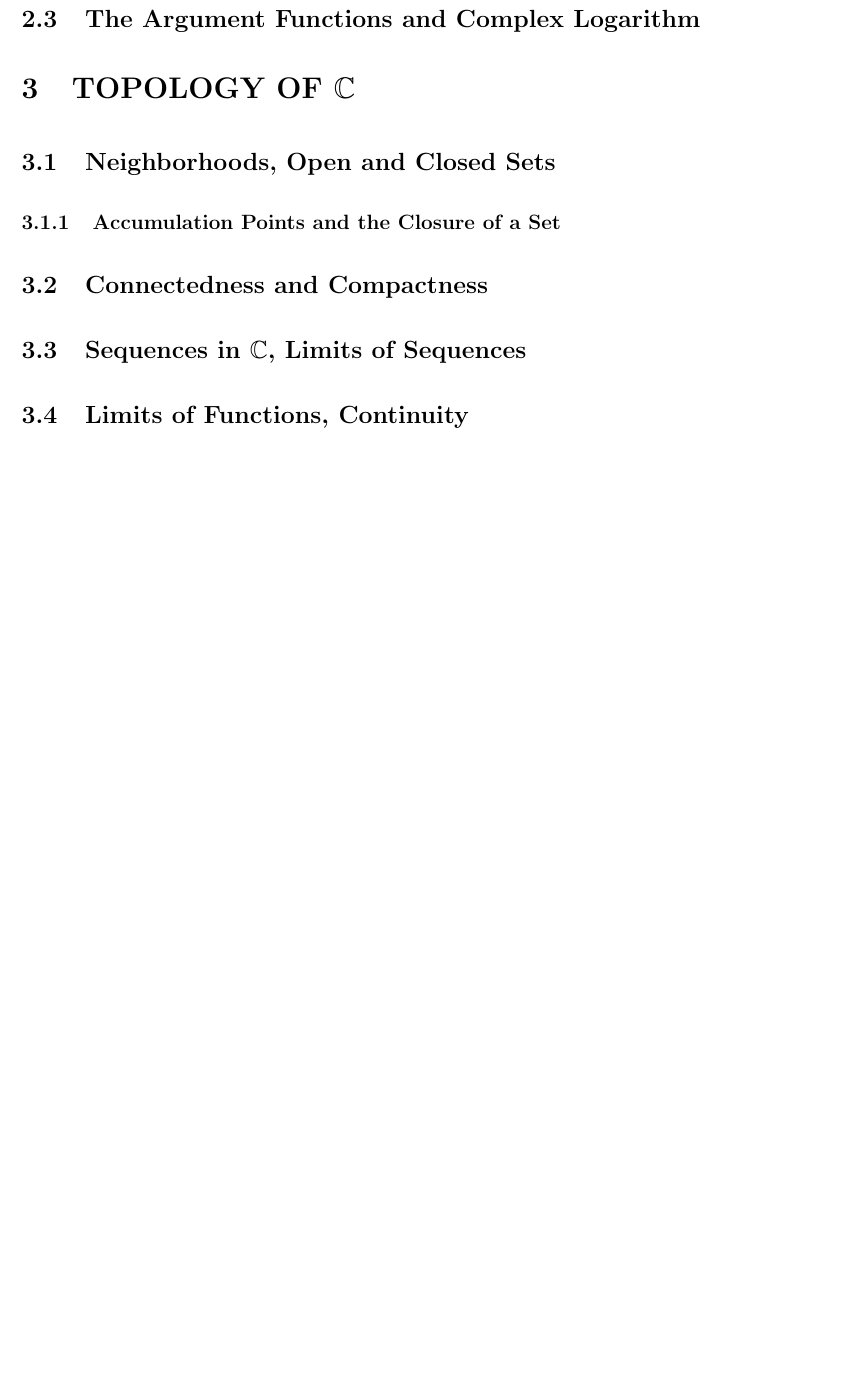
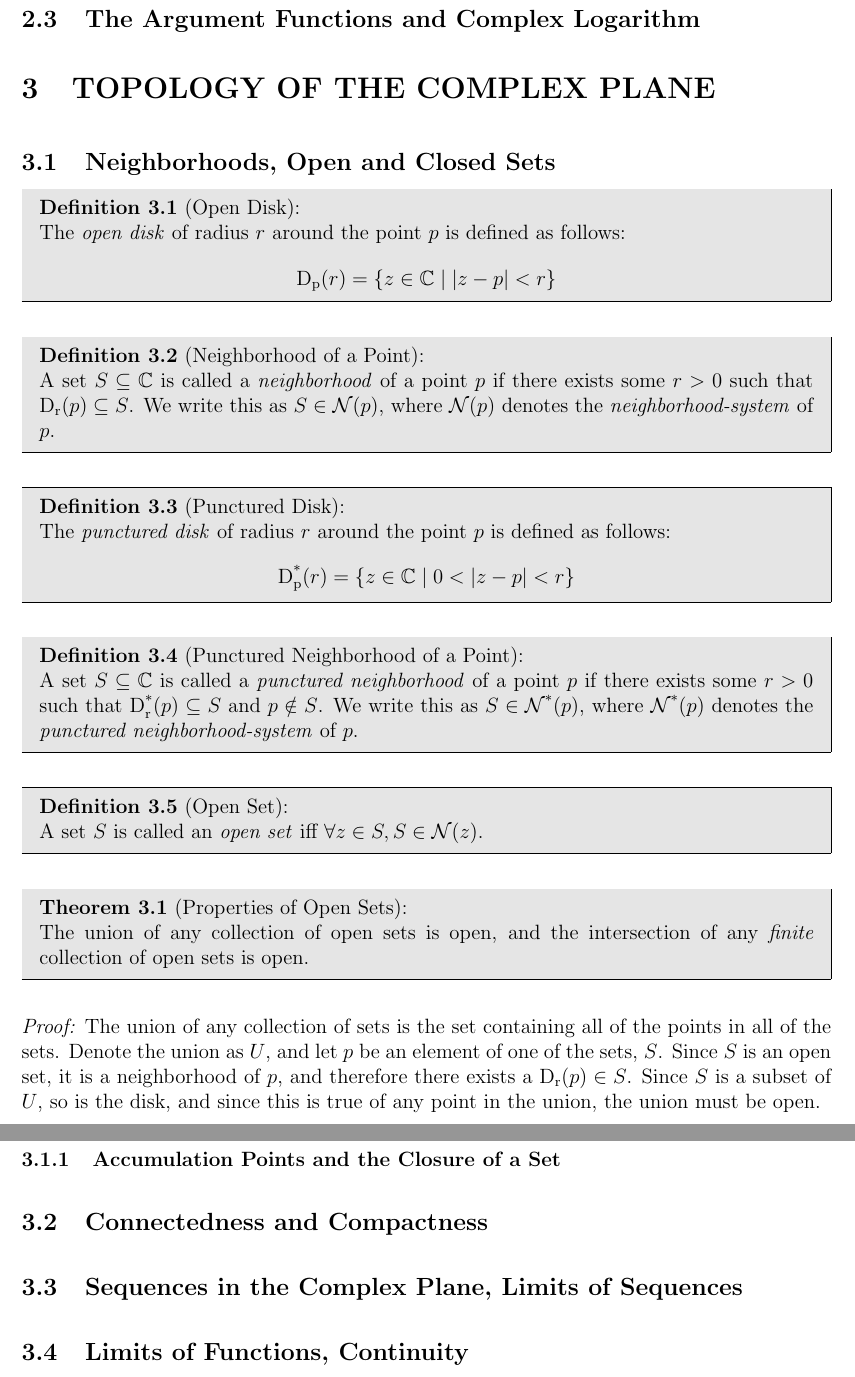
Before and after one commit to FZweifler78/ComplexAnalysisReference, a LaTeX book (Reference.tex, which reads refbook.cls): part of page 7 of 7 before the commit and two parts of pages 6 and 8 of 8 after it, the two joined at a grey line, cut so that both start at the same text, the shorter picture padded with empty space. Compiled offline with pdfLaTeX.

Commit message:
Started topology section

```diff
--- a/Reference.tex
+++ b/Reference.tex
@@ -74,11 +74,37 @@
 \subsection{The Argument Functions and Complex Logarithm}
 
 
-  \section{TOPOLOGY OF $\mathbb{C}$}
+\section{TOPOLOGY OF THE COMPLEX PLANE}
 \subsection{Neighborhoods, Open and Closed Sets}
+\begin{definition}[Open Disk]
+The \emph{open disk} of radius $r$ around the point $p$ is defined as follows:
+\begin{equation*}\disk{r}{p} = \{z \in \mathbb{C} \mid \modulus{z-p} < r\}\end{equation*}
+\end{definition}
+\begin{definition}[Neighborhood of a Point]
+A set $S \subseteq \mathbb{C}$ is called a \emph{neighborhood} of a point $p$ if there exists some $r > 0$ such that $\disk{p}{r} \subseteq S$.
+We write this as $S \in \nbhd{p}$, where $\nbhd{p}$ denotes the \emph{neighborhood-system} of $p$.
+\end{definition}
+\begin{definition}[Punctured Disk]
+The \emph{punctured disk} of radius $r$ around the point $p$ is defined as follows:
+\begin{equation*}\pdisk{r}{p} = \{z \in \mathbb{C} \mid 0<\modulus{z-p} < r\}\end{equation*}
+\end{definition}
+\begin{definition}[Punctured Neighborhood of a Point]
+A set $S \subseteq \mathbb{C}$ is called a \emph{punctured neighborhood} of a point $p$ if there exists some $r > 0$ such that $\pdisk{p}{r} \subseteq S$ and $p \notin S$.
+We write this as $S \in \pnbhd{p}$, where $\pnbhd{p}$ denotes the \emph{punctured neighborhood-system} of $p$.
+\end{definition}
+\begin{definition}[Open Set]
+A set $S$ is called an \emph{open set} iff $\forall z \in S, S \in \nbhd{z}$.
+\end{definition}
+\begin{theorem}[Properties of Open Sets]
+The union of any collection of open sets is open, and the intersection of any \emph{finite} collection of open sets is open.
+\end{theorem}
+\begin{proof}
+The union of any collection of sets is the set containing all of the points in all of the sets. Denote the union as $U$, and let $p$ be an element of one of the sets, $S$. Since $S$ is an open set, it is a neighborhood of $p$, and therefore there exists a $\disk{p}{r} \in S$.
+Since $S$ is a subset of $U$, so is the disk, and since this is true of any point in the union, the union must be open.
+\end{proof}
 \subsubsection{Accumulation Points and the Closure of a Set}
 \subsection{Connectedness and Compactness}
-  \subsection{Sequences in $\mathbb{C}$, Limits of Sequences}
+\subsection{Sequences in the Complex Plane, Limits of Sequences}
 \subsection{Limits of Functions, Continuity}
 \subsubsection{Continuous Images of Connected and Compact Sets}
 
--- a/refbook.cls
+++ b/refbook.cls
@@ -37,7 +37,7 @@
      \begin{center}
           \vspace*{5cm}
 
-          \Huge{Complex Analysis Reference Sheet}
+          \Huge{Complex Analysis Reference Book}
 
 
           \vspace{3 cm}
@@ -160,5 +160,9 @@
 \newcommand{\modulus}[1]{\left\lvert #1 \right\rvert}
 \newcommand{\innerprod}[2]{\left<#1,#2\right>}
 \newcommand{\conj}[1]{\overline{#1}} % Conjugate of a complex number
+\newcommand{\nbhd}[1]{\operatorname{\mathcal{N}}(#1)}
+\newcommand{\disk}[2]{\operatorname{D_#2} (#1)}
+\newcommand{\pnbhd}[1]{\operatorname{\mathcal{N^*}}(#1)}
+\newcommand{\pdisk}[2]{\operatorname{D^*_#2} (#1)}
 %%%%%%%%%%%%%%%%%%%%%%%%%%%%%%%%%%%%%%%%%%%%%%%%%%%%%%%%%%%%%%%%%%%%%%%%%%%%%%%%
 \AtBeginDocument{\docformat}
```
Also changed, not shown: Reference.pdf. Lines whose indentation alone changed are shown as unchanged.
